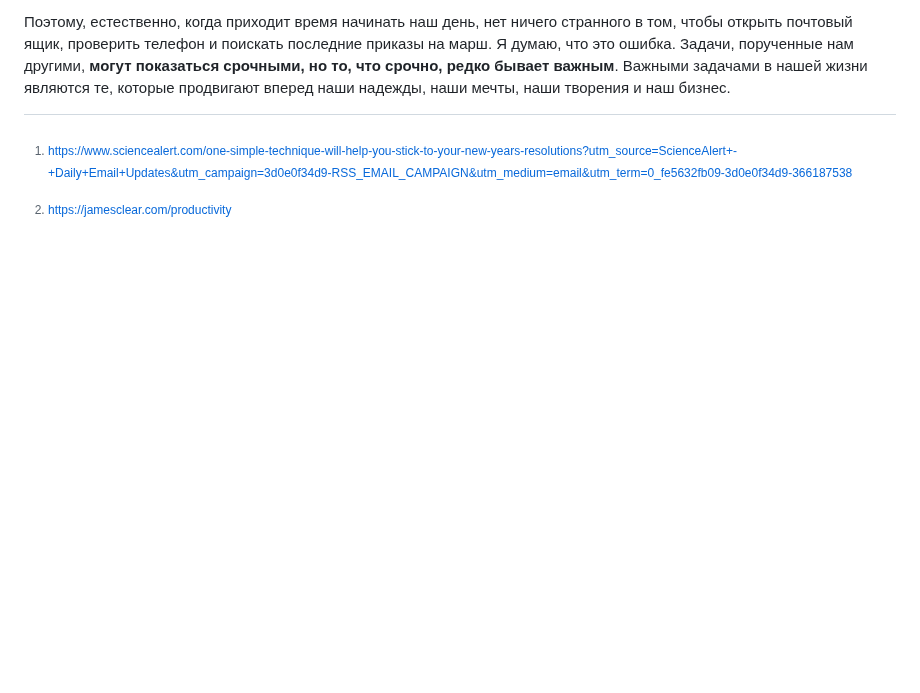
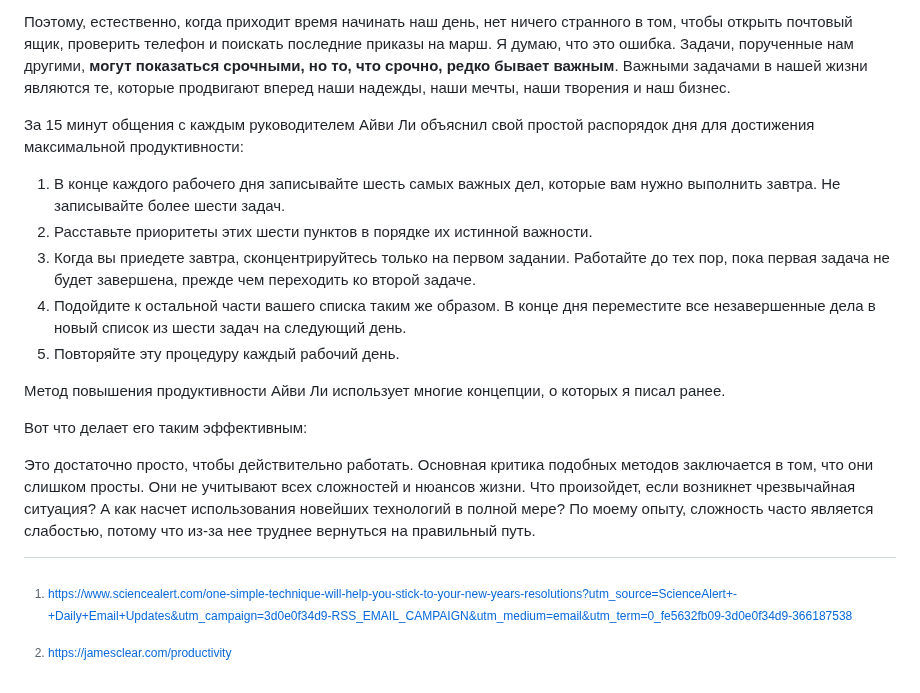
Before and after one commit to jestxfot/psychology, a Markdown page: productivity/README.md, the part around the change. GitHub-like rendering; blank space fills up the shorter version.

```diff
--- a/productivity/README.md
+++ b/productivity/README.md
@@ -95,3 +95,17 @@ https://goblin.tools/
 Я думаю, что отчасти это результат того, как нас воспитывает общество. **В школе нам дают задания и говорят, когда сдавать тесты. На работе нам назначают сроки выполнения и озвучивают ожидания нашего начальства.** Дома у нас есть задачи или работа по дому, которые нужно выполнять, чтобы заботиться о наших детях и наших партнерах. Через несколько десятилетий такого поведения станет очень легко проводить свой день, реагируя на окружающие вас раздражители. Мы учимся действовать как реакция на ожидания, приказы или потребности кого-то другого.
 
 Поэтому, естественно, когда приходит время начинать наш день, нет ничего странного в том, чтобы открыть почтовый ящик, проверить телефон и поискать последние приказы на марш. Я думаю, что это ошибка. Задачи, порученные нам другими, **могут показаться срочными, но то, что срочно, редко бывает важным**. Важными задачами в нашей жизни являются те, которые продвигают вперед наши надежды, наши мечты, наши творения и наш бизнес.
+
+За 15 минут общения с каждым руководителем Айви Ли объяснил свой простой распорядок дня для достижения максимальной продуктивности:
+
+1. В конце каждого рабочего дня записывайте шесть самых важных дел, которые вам нужно выполнить завтра. Не записывайте более шести задач.
+2. Расставьте приоритеты этих шести пунктов в порядке их истинной важности.
+3. Когда вы приедете завтра, сконцентрируйтесь только на первом задании. Работайте до тех пор, пока первая задача не будет завершена, прежде чем переходить ко второй задаче.
+4. Подойдите к остальной части вашего списка таким же образом. В конце дня переместите все незавершенные дела в новый список из шести задач на следующий день.
+5. Повторяйте эту процедуру каждый рабочий день.
+
+Метод повышения продуктивности Айви Ли использует многие концепции, о которых я писал ранее.
+
+Вот что делает его таким эффективным:
+
+Это достаточно просто, чтобы действительно работать. Основная критика подобных методов заключается в том, что они слишком просты. Они не учитывают всех сложностей и нюансов жизни. Что произойдет, если возникнет чрезвычайная ситуация? А как насчет использования новейших технологий в полной мере? По моему опыту, сложность часто является слабостью, потому что из-за нее труднее вернуться на правильный путь.
```
